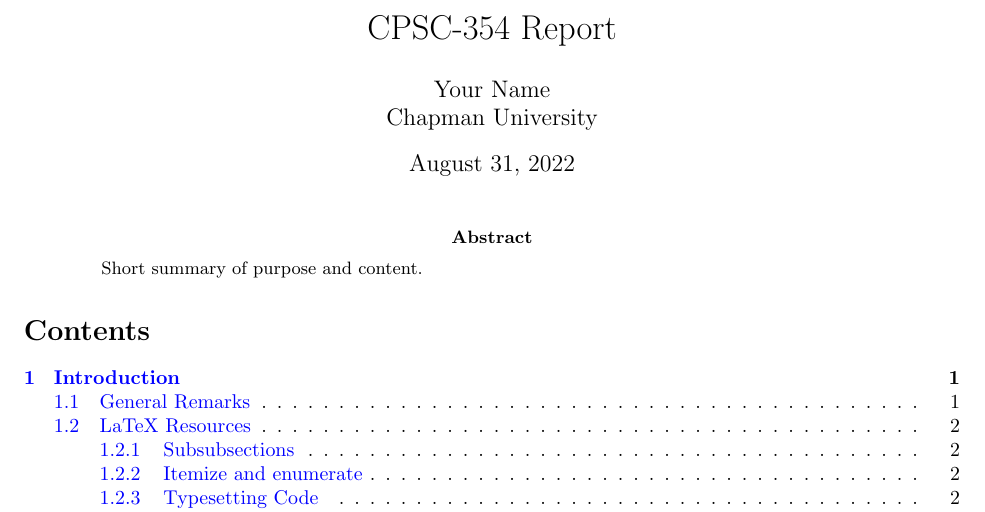
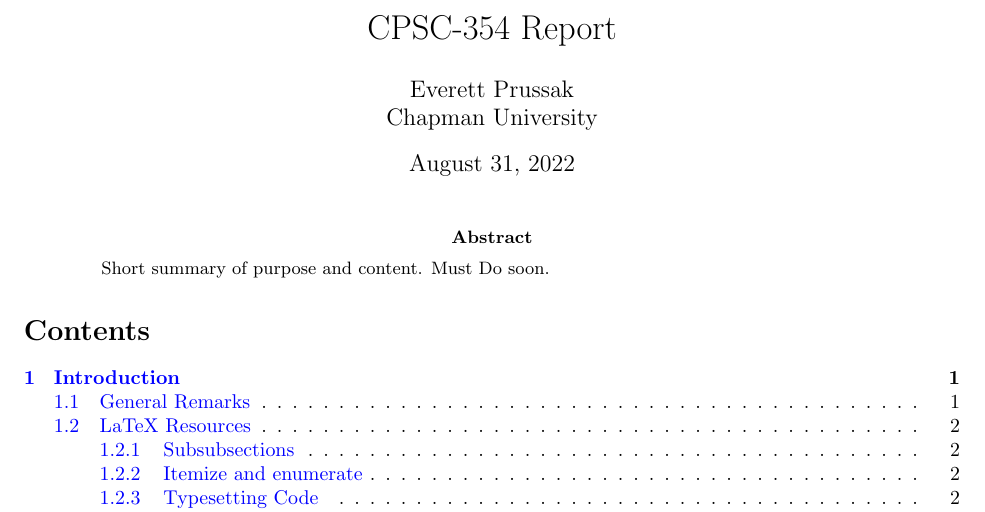
Before and after one commit to everettprussak/CPSC354, a LaTeX paper (report.tex): part of page 1 of 5, cut so that both start at the same text. Compiled offline with pdfLaTeX.

Commit message:
homework1 trial 2

```diff
--- a/report.tex
+++ b/report.tex
@@ -52,7 +52,7 @@
 
 
 \title{CPSC-354 Report}
-\author{Your Name  \\ Chapman University}
+\author{Everett Prussak  \\ Chapman University}
 
 \date{\today}
 
@@ -61,7 +61,7 @@
 \maketitle
 
 \begin{abstract}
-Short  summary of purpose and content.
+Short  summary of purpose and content.  Must Do soon.
 \end{abstract}
 
 \tableofcontents
```
